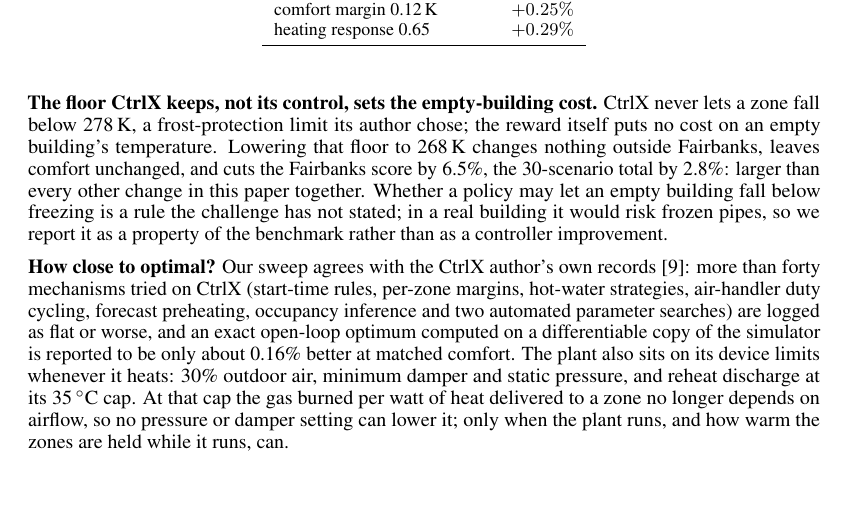
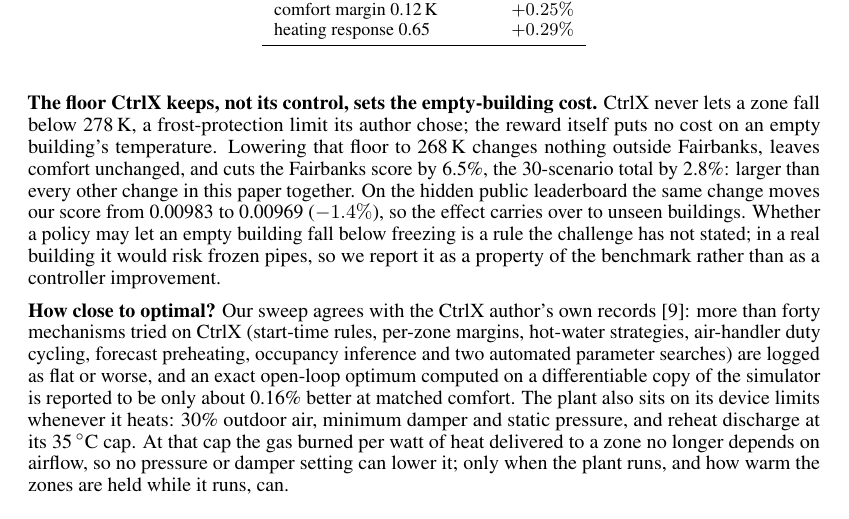
Before and after one commit to AhmadArchaic/smart-buildings-penalty-audit, a LaTeX paper (paper/main.tex): part of page 5 of 7, cut so that both start at the same text, the shorter picture padded with empty space. Compiled offline with pdfLaTeX.

Commit message:
Paper: add leaderboard result for the 268 K frost floor

```diff
--- a/paper/main.tex
+++ b/paper/main.tex
@@ -150,7 +150,7 @@
 \section{The strong controller is at an optimum}\label{sec:sweep}
 We varied CtrlX's heating-side parameters one at a time on 7-day episodes in four climates (Round~2 simulator): comfort margin (0.04, 0.12 vs.\ 0.08\,K), heating response scale (0.65, 0.85 vs.\ 0.75), and hot-water ceiling and floor (345\,K; 325\,K). No change improved the four-climate total by more than 0.01\% (the best, a 325\,K hot-water floor, gained 0.005\%); the worst cost 0.3\% (Table~\ref{tab:sweep}). Varying margin and heating response together (a $3\times3$ grid) finds no better combination: the default is the best of the nine, and the others cost 0.02--0.50\%. Stopping heat 0.5 or 1\,h before the comfort schedule ends, to coast on the warm fabric, costs 3.3\% and 11.3\%. Choosing the margin from the past day's outside air (0.04\,K below a mean of 262\,K, else 0.08\,K) with a 325\,K hot-water floor is the only change we found that helps: on all 30 scenarios (7 days) it gains 0.07\%, better in 11, worse in 6.
 
-\textbf{The floor CtrlX keeps, not its control, sets the empty-building cost.} CtrlX never lets a zone fall below 278\,K, a frost-protection limit its author chose; the reward itself puts no cost on an empty building's temperature. Lowering that floor to 268\,K changes nothing outside Fairbanks, leaves comfort unchanged, and cuts the Fairbanks score by 6.5\%, the 30-scenario total by 2.8\%: larger than every other change in this paper together. Whether a policy may let an empty building fall below freezing is a rule the challenge has not stated; in a real building it would risk frozen pipes, so we report it as a property of the benchmark rather than as a controller improvement.
+\textbf{The floor CtrlX keeps, not its control, sets the empty-building cost.} CtrlX never lets a zone fall below 278\,K, a frost-protection limit its author chose; the reward itself puts no cost on an empty building's temperature. Lowering that floor to 268\,K changes nothing outside Fairbanks, leaves comfort unchanged, and cuts the Fairbanks score by 6.5\%, the 30-scenario total by 2.8\%: larger than every other change in this paper together. On the hidden public leaderboard the same change moves our score from 0.00983 to 0.00969 ($-1.4\%$), so the effect carries over to unseen buildings. Whether a policy may let an empty building fall below freezing is a rule the challenge has not stated; in a real building it would risk frozen pipes, so we report it as a property of the benchmark rather than as a controller improvement.
 
 \textbf{How close to optimal?} Our sweep agrees with the CtrlX author's own records \cite{morev2026}: more than forty mechanisms tried on CtrlX (start-time rules, per-zone margins, hot-water strategies, air-handler duty cycling, forecast preheating, occupancy inference and two automated parameter searches) are logged as flat or worse, and an exact open-loop optimum computed on a differentiable copy of the simulator is reported to be only about 0.16\% better at matched comfort. The plant also sits on its device limits whenever it heats: 30\% outdoor air, minimum damper and static pressure, and reheat discharge at its 35\,$^\circ$C cap. At that cap the gas burned per watt of heat delivered to a zone no longer depends on airflow, so no pressure or damper setting can lower it; only when the plant runs, and how warm the zones are held while it runs, can.
 
```
Also changed, not shown: paper/main.pdf (added).
